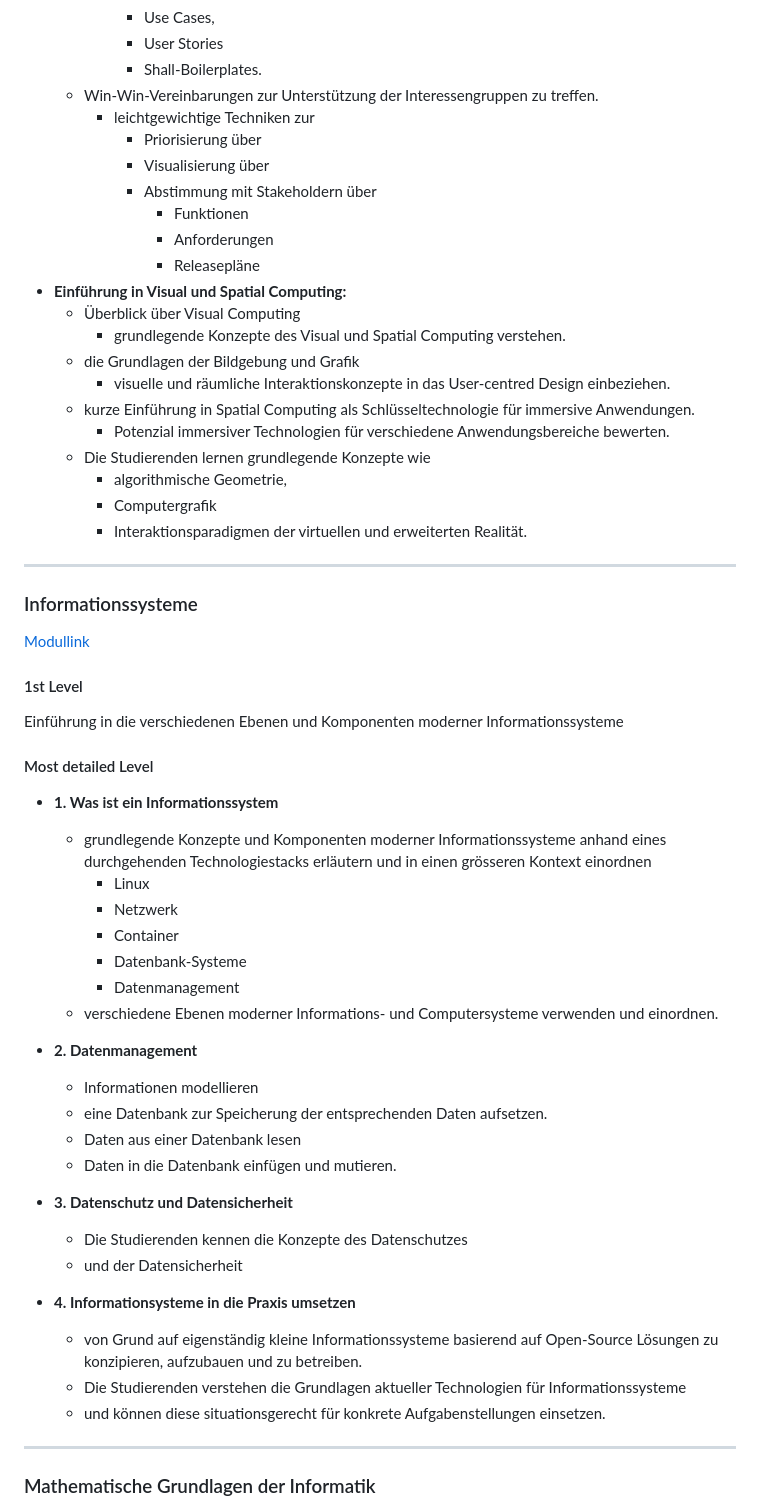
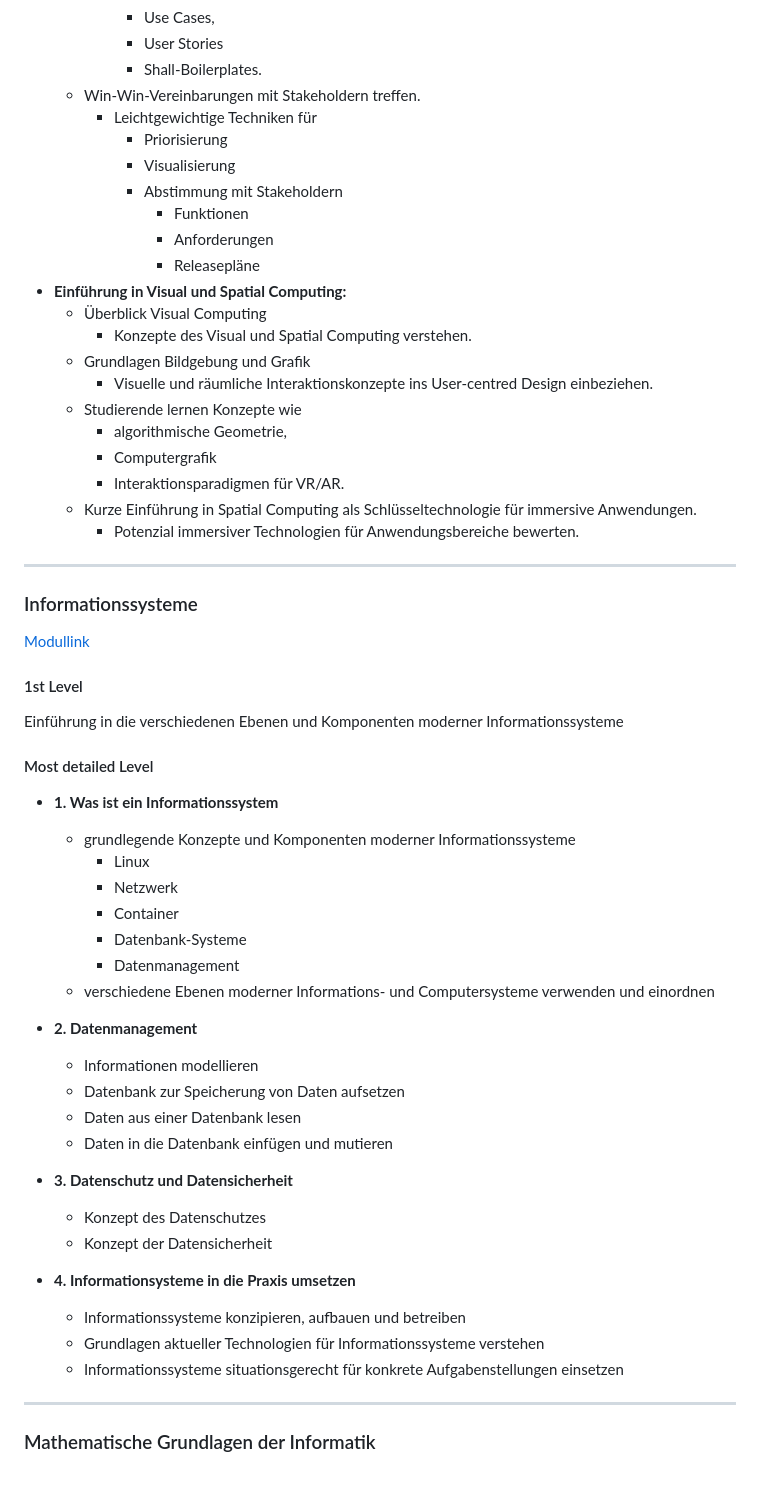
Before and after one commit to KLubina/FHNW-CS-Learning-Hub, a Markdown page: Moduldetails FHNW - Fokus - v1.md, the part around one of its changes. Rendered like a GitHub page; blank space fills up the shorter version.

```diff
--- a/Moduldetails FHNW - Fokus - v1.md
+++ b/Moduldetails FHNW - Fokus - v1.md
@@ -130,25 +141,25 @@ Dieses Modul kombiniert die Grundlagen von User-centred Design mit den Prinzipie
       - Use Cases,
       - User Stories
       - Shall-Boilerplates.
-  - Win-Win-Vereinbarungen zur Unterstützung der Interessengruppen zu treffen.
-    - leichtgewichtige Techniken zur
-      - Priorisierung über
-      - Visualisierung über
-      - Abstimmung mit Stakeholdern über
+  - Win-Win-Vereinbarungen mit Stakeholdern treffen.
+    - Leichtgewichtige Techniken für
+      - Priorisierung
+      - Visualisierung
+      - Abstimmung mit Stakeholdern
         - Funktionen
         - Anforderungen
         - Releasepläne
 - **Einführung in Visual und Spatial Computing:**
-  - Überblick über Visual Computing
-    - grundlegende Konzepte des Visual und Spatial Computing verstehen.
-  - die Grundlagen der Bildgebung und Grafik
-    - visuelle und räumliche Interaktionskonzepte in das User-centred Design einbeziehen.
-  - kurze Einführung in Spatial Computing als Schlüsseltechnologie für immersive Anwendungen.
-    - Potenzial immersiver Technologien für verschiedene Anwendungsbereiche bewerten.
-  - Die Studierenden lernen grundlegende Konzepte wie
+  - Überblick Visual Computing
+    - Konzepte des Visual und Spatial Computing verstehen.
+  - Grundlagen Bildgebung und Grafik
+    - Visuelle und räumliche Interaktionskonzepte ins User-centred Design einbeziehen.
+  - Studierende lernen Konzepte wie
     - algorithmische Geometrie,
     - Computergrafik
-    - Interaktionsparadigmen der virtuellen und erweiterten Realität.
+    - Interaktionsparadigmen für VR/AR.
+  - Kurze Einführung in Spatial Computing als Schlüsseltechnologie für immersive Anwendungen.
+    - Potenzial immersiver Technologien für Anwendungsbereiche bewerten.
 
 ---
 
@@ -163,28 +174,28 @@ Einführung in die verschiedenen Ebenen und Komponenten moderner Informationssys
 #### Most detailed Level
 
 - **1. Was ist ein Informationssystem**
-  - grundlegende Konzepte und Komponenten moderner Informationssysteme anhand eines durchgehenden Technologiestacks erläutern und in einen grösseren Kontext einordnen
+  - grundlegende Konzepte und Komponenten moderner Informationssysteme
     - Linux
     - Netzwerk
     - Container
     - Datenbank-Systeme
     - Datenmanagement
-  - verschiedene Ebenen moderner Informations- und Computersysteme verwenden und einordnen.
+  - verschiedene Ebenen moderner Informations- und Computersysteme verwenden und einordnen
 
 - **2. Datenmanagement**
   - Informationen modellieren
-  - eine Datenbank zur Speicherung der entsprechenden Daten aufsetzen.
+  - Datenbank zur Speicherung von Daten aufsetzen
   - Daten aus einer Datenbank lesen
-  - Daten in die Datenbank einfügen und mutieren.
+  - Daten in die Datenbank einfügen und mutieren
 
 - **3. Datenschutz und Datensicherheit**
-  - Die Studierenden kennen die Konzepte des Datenschutzes
-  - und der Datensicherheit
+  - Konzept des Datenschutzes
+  - Konzept der Datensicherheit
 
 - **4. Informationsysteme in die Praxis umsetzen**
-  - von Grund auf eigenständig kleine Informationssysteme basierend auf Open-Source Lösungen zu konzipieren, aufzubauen und zu betreiben.
-  - Die Studierenden verstehen die Grundlagen aktueller Technologien für Informationssysteme
-  - und können diese situationsgerecht für konkrete Aufgabenstellungen einsetzen.
+  - Informationssysteme konzipieren, aufbauen und betreiben
+  - Grundlagen aktueller Technologien für Informationssysteme verstehen
+  - Informationssysteme situationsgerecht für konkrete Aufgabenstellungen einsetzen
 
 ---
 
```
Also changed, not shown: other parts of Moduldetails FHNW - Fokus - v1.md (+49 -38 lines).
